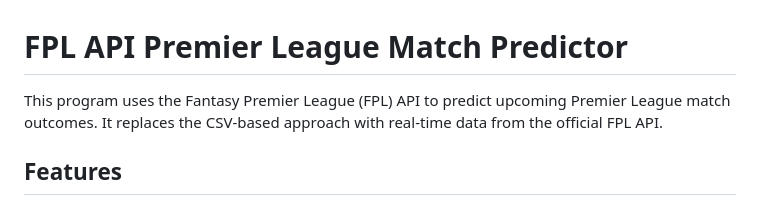
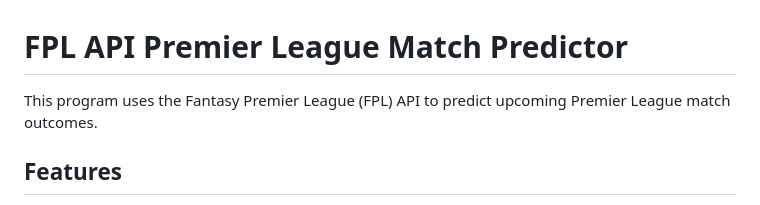
Before and after one commit to joshuachuah/PL_Match_Predictor, a Markdown page: README_FPL_API.md, the part around the change. GitHub-like rendering.

```diff
--- a/README_FPL_API.md
+++ b/README_FPL_API.md
@@ -1,6 +1,6 @@
 # FPL API Premier League Match Predictor
 
-This program uses the Fantasy Premier League (FPL) API to predict upcoming Premier League match outcomes. It replaces the CSV-based approach with real-time data from the official FPL API.
+This program uses the Fantasy Premier League (FPL) API to predict upcoming Premier League match outcomes.
 
 ## Features
 
```
